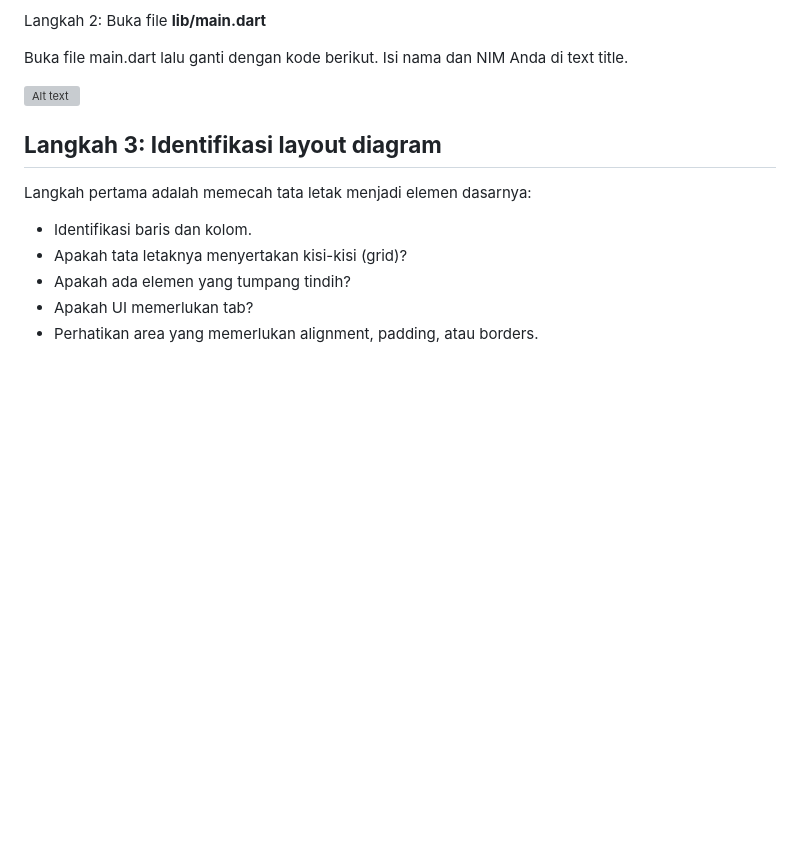
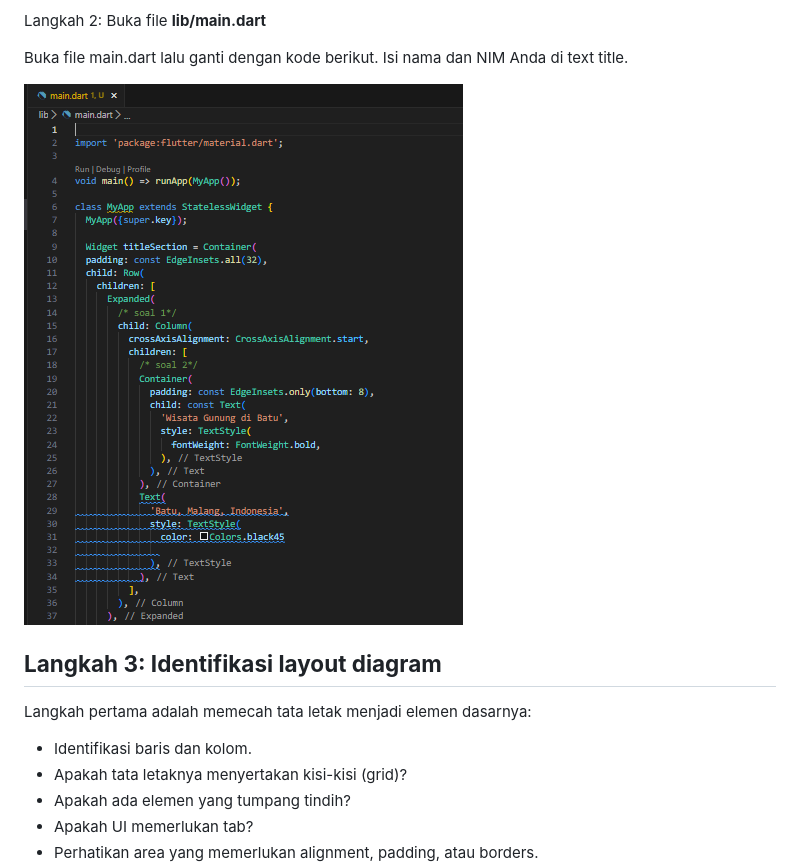
Before and after one commit to caklem/2141720236-mobile-2023-2, a Markdown page: week07/TUGAS07.MD, the part around the change. Drawn GitHub-style; blank space fills up the shorter version; grey boxes are pictures that could not be loaded.

```diff
--- a/week07/TUGAS07.MD
+++ b/week07/TUGAS07.MD
@@ -10,7 +10,7 @@ Langkah 2: Buka file **lib/main.dart**
 
 Buka file main.dart lalu ganti dengan kode berikut. Isi nama dan NIM Anda di text title.
 
-![Alt text](/docs/pratikum1/1.PNG)
+![Alt text](docs/pratikum1/1.PNG)
 
 ## **Langkah 3: Identifikasi layout diagram**
 
```
